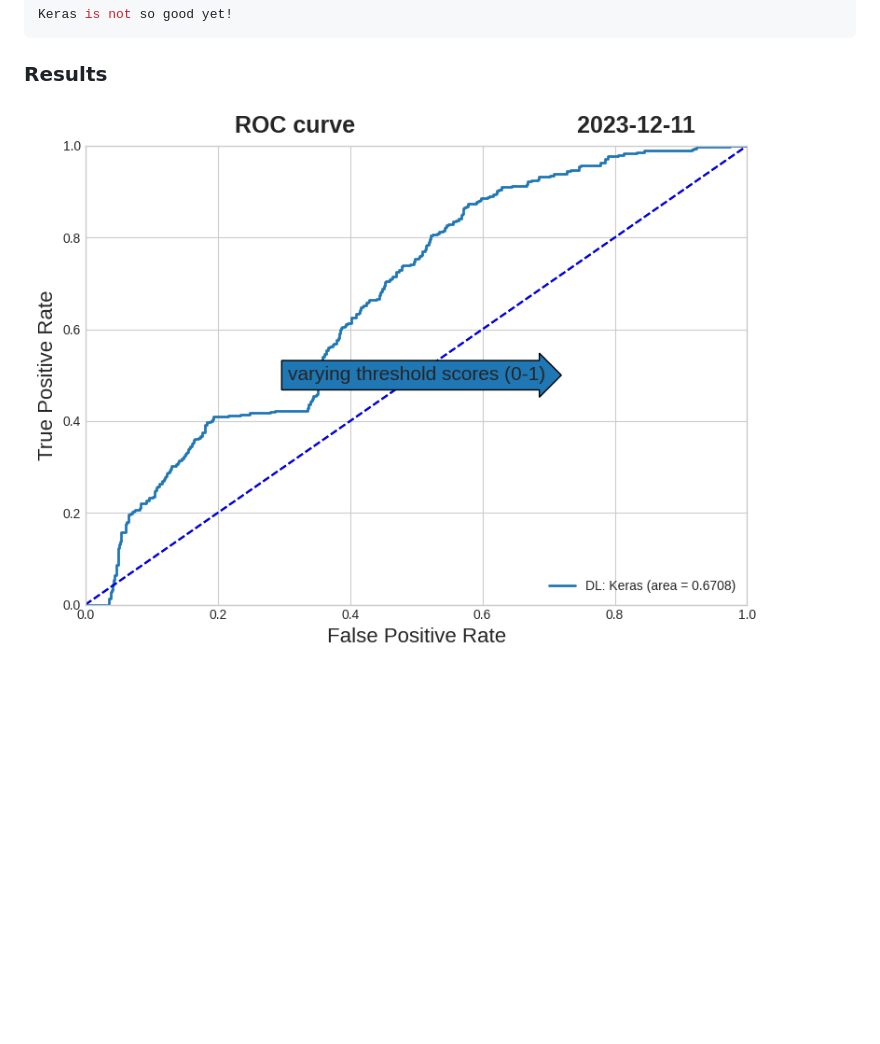
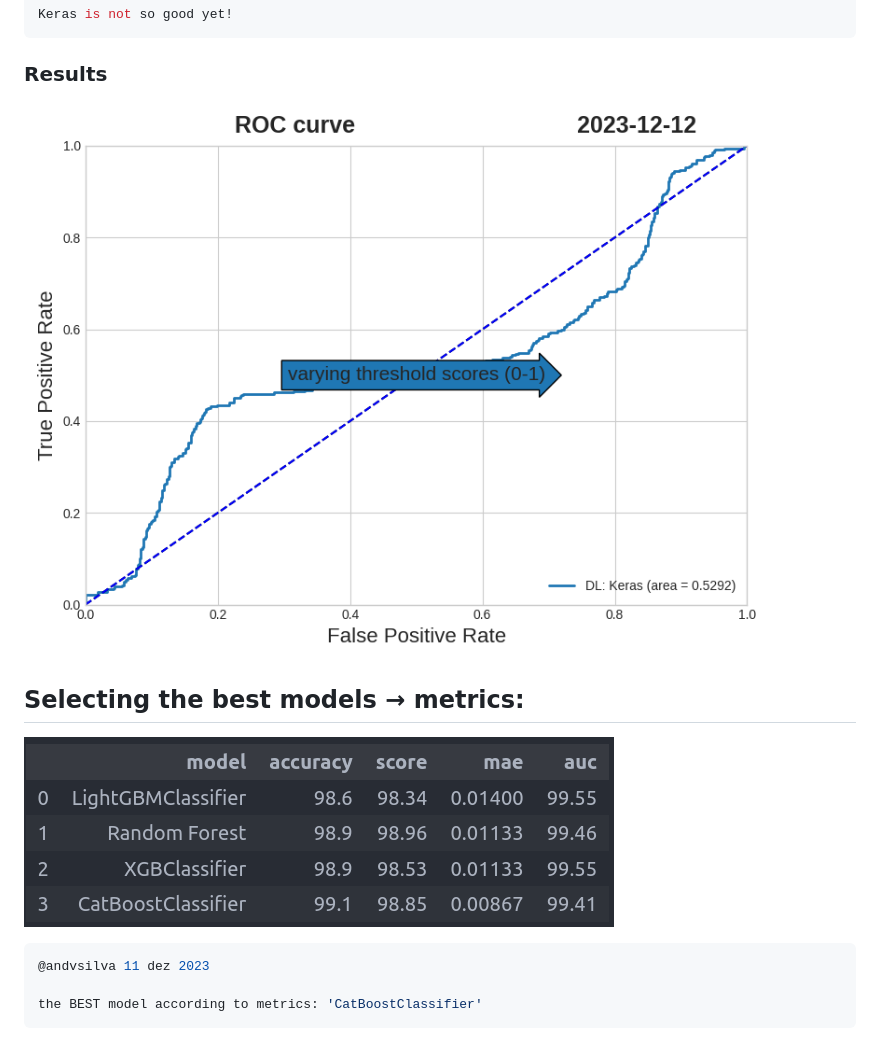
Before and after one commit to andvsilva/programming, a Markdown page: notebooks/README.md, the part around the change printed below. Rendered like a GitHub page; pictures changed too: notebooks/images/modelmetrics.png (added), notebooks/images/roc_curve_dlkeras.png; blank space fills up the shorter version.

Commit message:
The best model so far - CatBoostClassifier

````diff
--- a/notebooks/README.md
+++ b/notebooks/README.md
@@ -138,3 +136,14 @@ Keras is not so good yet!
 ### Results
 
 ![](images/roc_curve_dlkeras.png)
+
+
+## Selecting the best models &rarr; metrics:
+
+![](../notebooks/images/modelmetrics.png)
+
+```bash
+@andvsilva 11 dez 2023
+
+the BEST model according to metrics: 'CatBoostClassifier'
+```
````
Also changed, not shown: other parts of notebooks/README.md (+0 -2 lines), notebooks/images/roc_curve_bestmodels.png, 6 other files.
